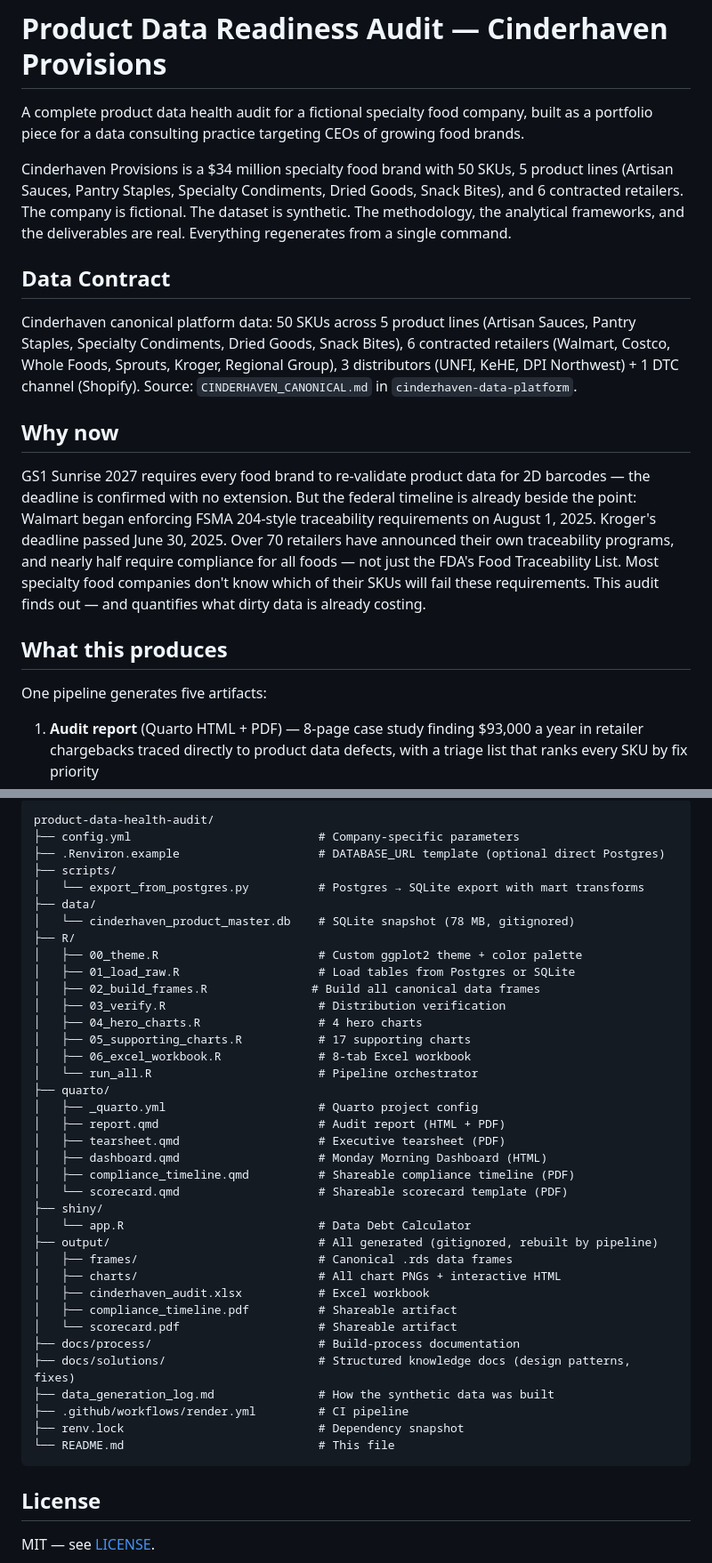
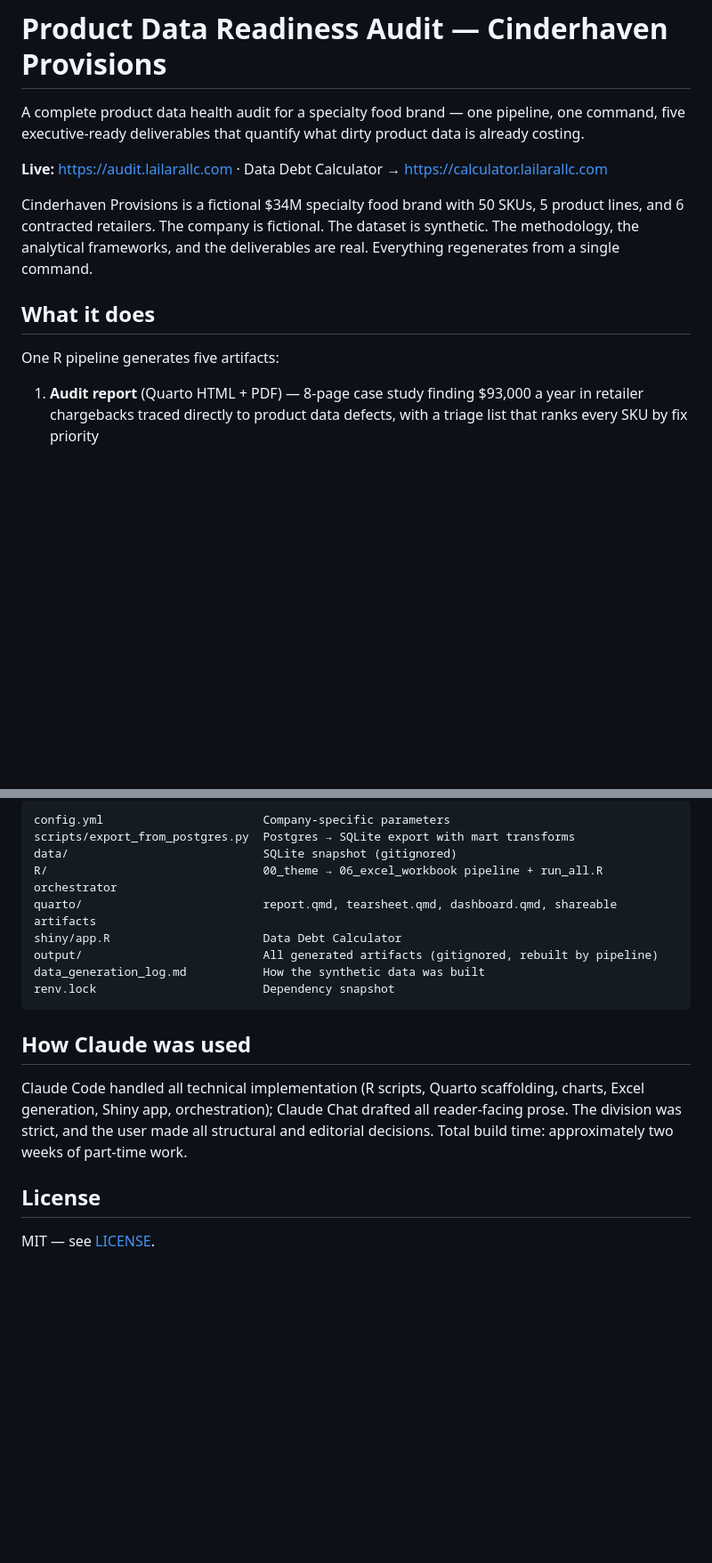
Before and after one commit to MsShawnP/product-data-health-audit, a Markdown page: README.md, 2 parts joined by grey strips. Shown at 89% size. GitHub-like rendering; blank space fills up the shorter version.

Commit message:
docs: improve README

````diff
--- a/README.md
+++ b/README.md
@@ -1,20 +1,14 @@
 # Product Data Readiness Audit — Cinderhaven Provisions
 
-A complete product data health audit for a fictional specialty food company, built as a portfolio piece for a data consulting practice targeting CEOs of growing food brands.
+A complete product data health audit for a specialty food brand — one pipeline, one command, five executive-ready deliverables that quantify what dirty product data is already costing.
 
-Cinderhaven Provisions is a $34 million specialty food brand with 50 SKUs, 5 product lines (Artisan Sauces, Pantry Staples, Specialty Condiments, Dried Goods, Snack Bites), and 6 contracted retailers. The company is fictional. The dataset is synthetic. The methodology, the analytical frameworks, and the deliverables are real. Everything regenerates from a single command.
+**Live:** https://audit.lailarallc.com · Data Debt Calculator → https://calculator.lailarallc.com
 
-## Data Contract
+Cinderhaven Provisions is a fictional $34M specialty food brand with 50 SKUs, 5 product lines, and 6 contracted retailers. The company is fictional. The dataset is synthetic. The methodology, the analytical frameworks, and the deliverables are real. Everything regenerates from a single command.
 
-Cinderhaven canonical platform data: 50 SKUs across 5 product lines (Artisan Sauces, Pantry Staples, Specialty Condiments, Dried Goods, Snack Bites), 6 contracted retailers (Walmart, Costco, Whole Foods, Sprouts, Kroger, Regional Group), 3 distributors (UNFI, KeHE, DPI Northwest) + 1 DTC channel (Shopify). Source: `CINDERHAVEN_CANONICAL.md` in `cinderhaven-data-platform`.
+## What it does
 
-## Why now
-
-GS1 Sunrise 2027 requires every food brand to re-validate product data for 2D barcodes — the deadline is confirmed with no extension. But the federal timeline is already beside the point: Walmart began enforcing FSMA 204-style traceability requirements on August 1, 2025. Kroger's deadline passed June 30, 2025. Over 70 retailers have announced their own traceability programs, and nearly half require compliance for all foods — not just the FDA's Food Traceability List. Most specialty food companies don't know which of their SKUs will fail these requirements. This audit finds out — and quantifies what dirty data is already costing.
-
-## What this produces
-
-One pipeline generates five artifacts:
+One R pipeline generates five artifacts:
 
 1. **Audit report** (Quarto HTML + PDF) — 8-page case study finding $93,000 a year in retailer chargebacks traced directly to product data defects, with a triage list that ranks every SKU by fix priority
 2. **Executive tearsheet** (2-page PDF) — board-level summary with three headline numbers and a 14-day turnaround plan
@@ -113,43 +78,19 @@ The R scripts, chart logic, Excel workbook structure, and analytical frameworks
 
 ```
-product-data-health-audit/
-├── config.yml                           # Company-specific parameters
-├── .Renviron.example                    # DATABASE_URL template (optional direct Postgres)
-├── scripts/
-│   └── export_from_postgres.py          # Postgres → SQLite export with mart transforms
-├── data/
-│   └── cinderhaven_product_master.db    # SQLite snapshot (78 MB, gitignored)
-├── R/
-│   ├── 00_theme.R                       # Custom ggplot2 theme + color palette
-│   ├── 01_load_raw.R                    # Load tables from Postgres or SQLite
-│   ├── 02_build_frames.R               # Build all canonical data frames
-│   ├── 03_verify.R                      # Distribution verification
-│   ├── 04_hero_charts.R                 # 4 hero charts
-│   ├── 05_supporting_charts.R           # 17 supporting charts
-│   ├── 06_excel_workbook.R              # 8-tab Excel workbook
-│   └── run_all.R                        # Pipeline orchestrator
-├── quarto/
-│   ├── _quarto.yml                      # Quarto project config
-│   ├── report.qmd                       # Audit report (HTML + PDF)
-│   ├── tearsheet.qmd                    # Executive tearsheet (PDF)
-│   ├── dashboard.qmd                    # Monday Morning Dashboard (HTML)
-│   ├── compliance_timeline.qmd          # Shareable compliance timeline (PDF)
-│   └── scorecard.qmd                    # Shareable scorecard template (PDF)
-├── shiny/
-│   └── app.R                            # Data Debt Calculator
-├── output/                              # All generated (gitignored, rebuilt by pipeline)
-│   ├── frames/                          # Canonical .rds data frames
-│   ├── charts/                          # All chart PNGs + interactive HTML
-│   ├── cinderhaven_audit.xlsx           # Excel workbook
-│   ├── compliance_timeline.pdf          # Shareable artifact
-│   └── scorecard.pdf                    # Shareable artifact
-├── docs/process/                        # Build-process documentation
-├── docs/solutions/                      # Structured knowledge docs (design patterns, fixes)
-├── data_generation_log.md               # How the synthetic data was built
-├── .github/workflows/render.yml         # CI pipeline
-├── renv.lock                            # Dependency snapshot
-└── README.md                            # This file
+config.yml                       Company-specific parameters
+scripts/export_from_postgres.py  Postgres → SQLite export with mart transforms
+data/                            SQLite snapshot (gitignored)
+R/                               00_theme → 06_excel_workbook pipeline + run_all.R orchestrator
+quarto/                          report.qmd, tearsheet.qmd, dashboard.qmd, shareable artifacts
+shiny/app.R                      Data Debt Calculator
+output/                          All generated artifacts (gitignored, rebuilt by pipeline)
+data_generation_log.md           How the synthetic data was built
+renv.lock                        Dependency snapshot
 ```
+
+## How Claude was used
+
+Claude Code handled all technical implementation (R scripts, Quarto scaffolding, charts, Excel generation, Shiny app, orchestration); Claude Chat drafted all reader-facing prose. The division was strict, and the user made all structural and editorial decisions. Total build time: approximately two weeks of part-time work.
 
 ## License
 
````
Also changed, not shown: other parts of README.md (+29 -58 lines).
